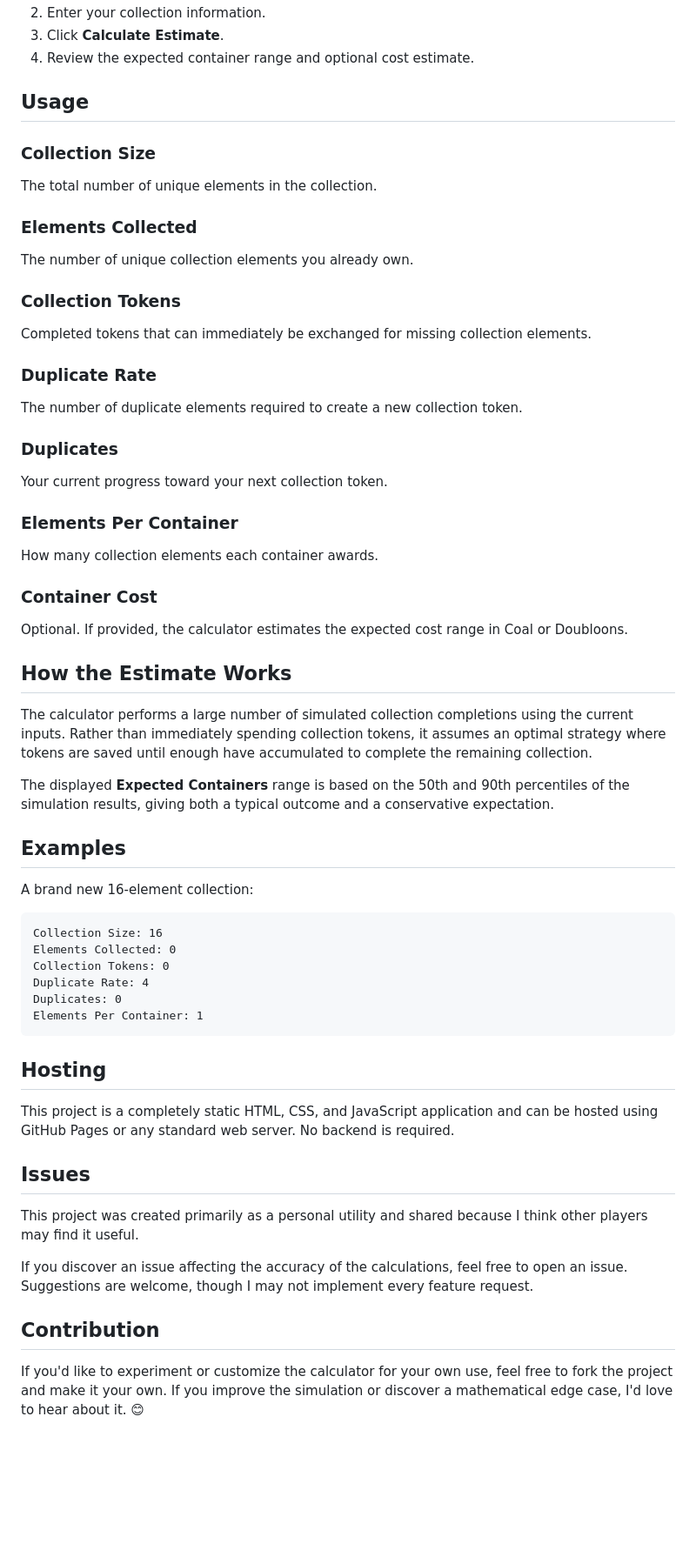
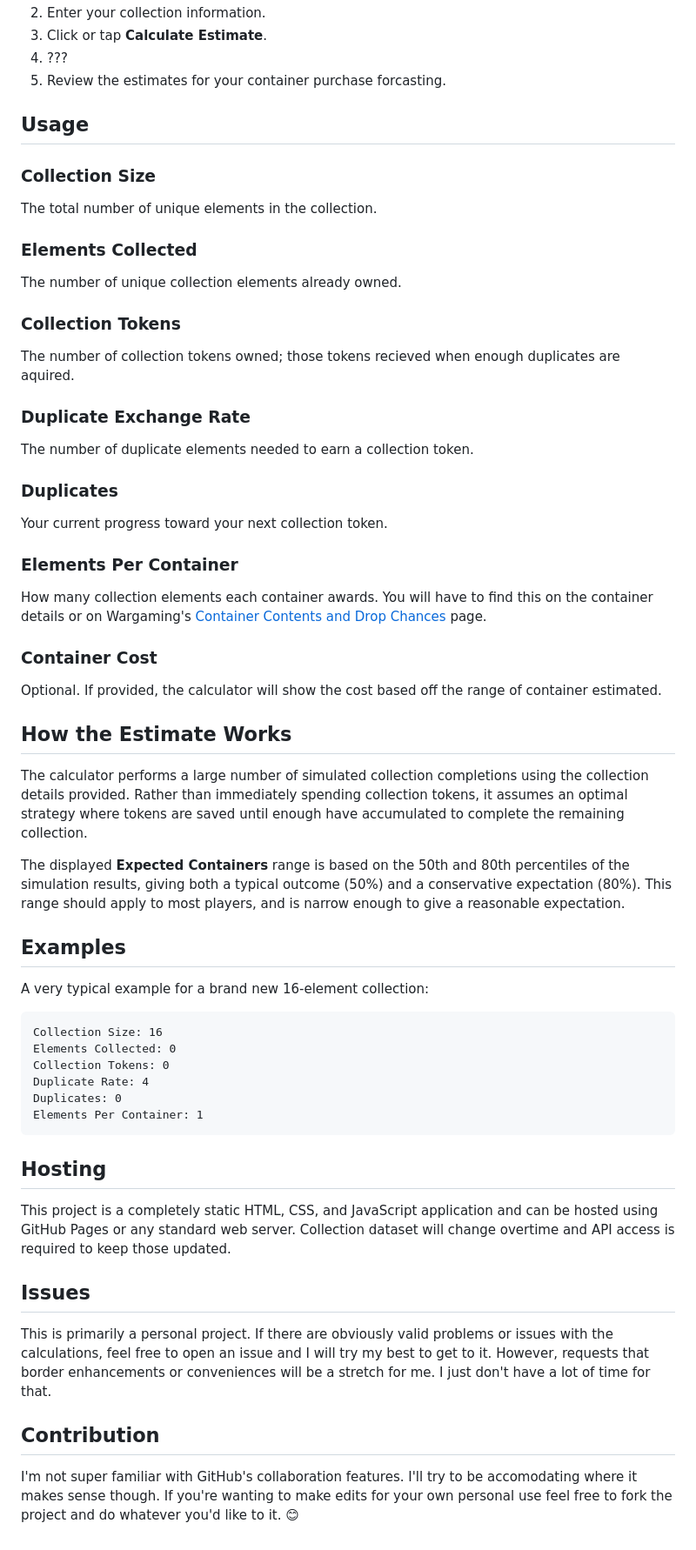
Before and after one commit to HeyKrystal/wows-collection-calc, a Markdown page: README.md, the part around one of its changes. Shown at 87% size. Rendered like a GitHub page; blank space fills up the shorter version.

Commit message:
Update README.md
Reviewed and edited the initial generated ReadMe to be my words instead of an AI.

```diff
--- a/README.md
+++ b/README.md
@@ -34,6 +22,7 @@ collection mechanics.
 2.  Enter your collection information.
-3.  Click **Calculate Estimate**.
-4.  Review the expected container range and optional cost estimate.
+3.  Click or tap **Calculate Estimate**.
+4.  ???
+5.  Review the estimates for your container purchase forcasting.
 
 ## Usage
 
@@ -43,16 +32,15 @@ The total number of unique elements in the collection.
 
 ### Elements Collected
 
-The number of unique collection elements you already own.
+The number of unique collection elements already owned.
 
 ### Collection Tokens
 
-Completed tokens that can immediately be exchanged for missing
-collection elements.
+The number of collection tokens owned; those tokens recieved when enough duplicates are aquired.
 
-### Duplicate Rate
+### Duplicate Exchange Rate
 
-The number of duplicate elements required to create a new collection
+The number of duplicate elements needed to earn a collection
 token.
 
 ### Duplicates
@@ -61,27 +49,21 @@ Your current progress toward your next collection token.
 
 ### Elements Per Container
 
-How many collection elements each container awards.
+How many collection elements each container awards. You will have to find this on the container details or on Wargaming's [Container Contents and Drop Chances](https://worldofwarships.asia/en/content/contents-and-drop-rates-of-containers/) page.
 
 ### Container Cost
 
-Optional. If provided, the calculator estimates the expected cost range
-in Coal or Doubloons.
+Optional. If provided, the calculator will show the cost based off the range of container estimated.
 
 ## How the Estimate Works
 
-The calculator performs a large number of simulated collection
-completions using the current inputs. Rather than immediately spending
-collection tokens, it assumes an optimal strategy where tokens are saved
-until enough have accumulated to complete the remaining collection.
+The calculator performs a large number of simulated collection completions using the collection details provided. Rather than immediately spending collection tokens, it assumes an optimal strategy where tokens are saved until enough have accumulated to complete the remaining collection.
 
-The displayed **Expected Containers** range is based on the 50th and
-90th percentiles of the simulation results, giving both a typical
-outcome and a conservative expectation.
+The displayed **Expected Containers** range is based on the 50th and 80th percentiles of the simulation results, giving both a typical outcome (50%) and a conservative expectation (80%). This range should apply to most players, and is narrow enough to give a reasonable expectation.
 
 ## Examples
 
-A brand new 16-element collection:
+A very typical example for a brand new 16-element collection:
 
     Collection Size: 16
     Elements Collected: 0
@@ -92,22 +74,14 @@ A brand new 16-element collection:
 
 ## Hosting
 
-This project is a completely static HTML, CSS, and JavaScript
-application and can be hosted using GitHub Pages or any standard web
-server. No backend is required.
+This project is a completely static HTML, CSS, and JavaScript application and can be hosted using GitHub Pages or any standard web server.
+Collection dataset will change overtime and API access is required to keep those updated.
 
 ## Issues
 
-This project was created primarily as a personal utility and shared
-because I think other players may find it useful.
-
-If you discover an issue affecting the accuracy of the calculations,
-feel free to open an issue. Suggestions are welcome, though I may not
-implement every feature request.
+This is primarily a personal project. If there are obviously valid problems or issues with the calculations, feel free to open an issue and I will try my best to get to it.
+However, requests that border enhancements or conveniences will be a stretch for me. I just don't have a lot of time for that.
 
 ## Contribution
 
-If you'd like to experiment or customize the calculator for your own
-use, feel free to fork the project and make it your own. If you improve
-the simulation or discover a mathematical edge case, I'd love to hear
-about it. 😊
+I'm not super familiar with GitHub's collaboration features. I'll try to be accomodating where it makes sense though. If you're wanting to make edits for your own personal use feel free to fork the project and do whatever you'd like to it. 😊
```
Also changed, not shown: other parts of README.md (+11 -23 lines).
